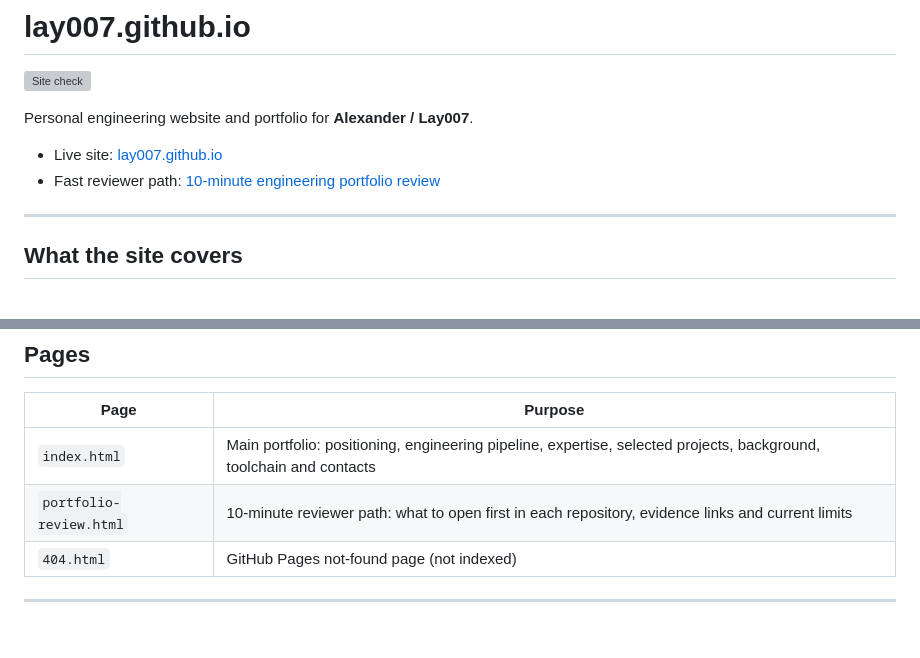
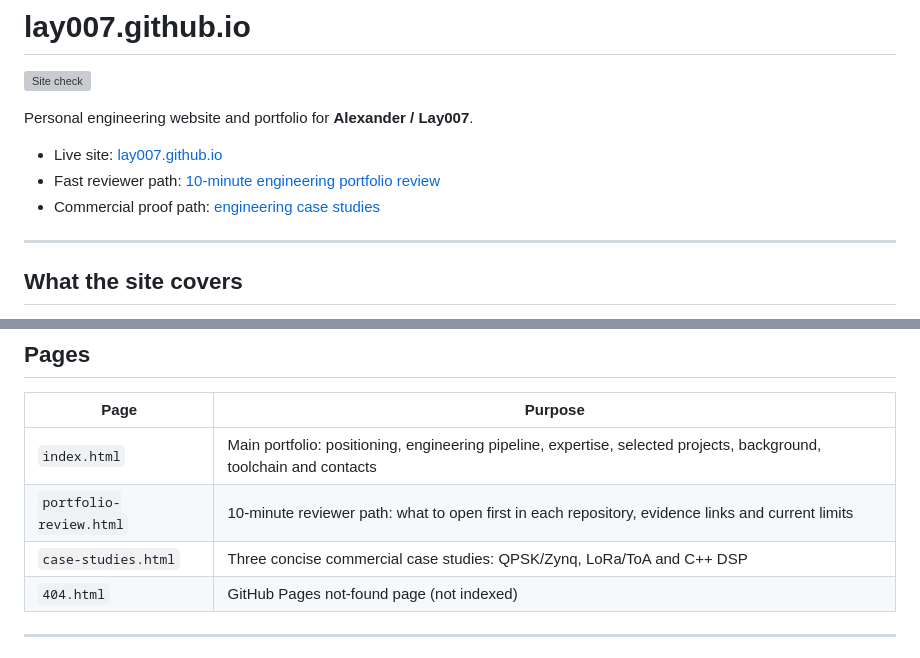
Before and after one commit to Lay007/lay007.github.io, a Markdown page: README.md, 2 parts joined by grey strips. GitHub-like rendering; grey boxes are pictures that could not be loaded.

Commit message:
Document engineering case studies page

```diff
--- a/README.md
+++ b/README.md
@@ -6,6 +6,7 @@ Personal engineering website and portfolio for **Alexander / Lay007**.
 
 - Live site: [lay007.github.io](https://lay007.github.io/)
 - Fast reviewer path: [10-minute engineering portfolio review](https://lay007.github.io/portfolio-review.html)
+- Commercial proof path: [engineering case studies](https://lay007.github.io/case-studies.html)
 
 ---
 
@@ -27,6 +28,7 @@ The site is evidence-oriented: every project card names the repository documents
 |---|---|
 | `index.html` | Main portfolio: positioning, engineering pipeline, expertise, selected projects, background, toolchain and contacts |
 | `portfolio-review.html` | 10-minute reviewer path: what to open first in each repository, evidence links and current limits |
+| `case-studies.html` | Three concise commercial case studies: QPSK/Zynq, LoRa/ToA and C++ DSP |
 | `404.html` | GitHub Pages not-found page (not indexed) |
 
 ---
```
